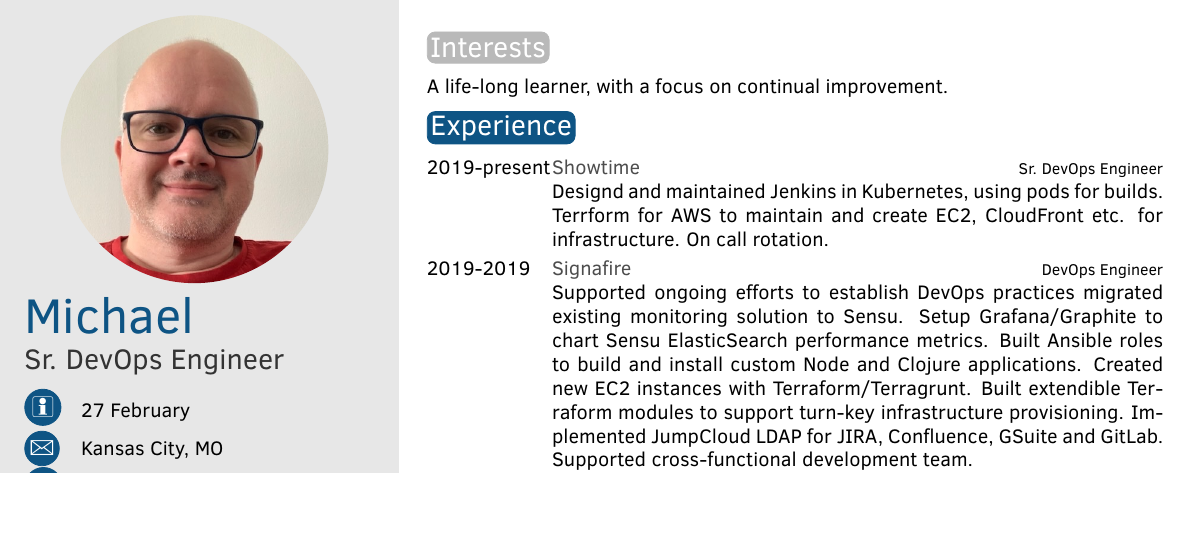
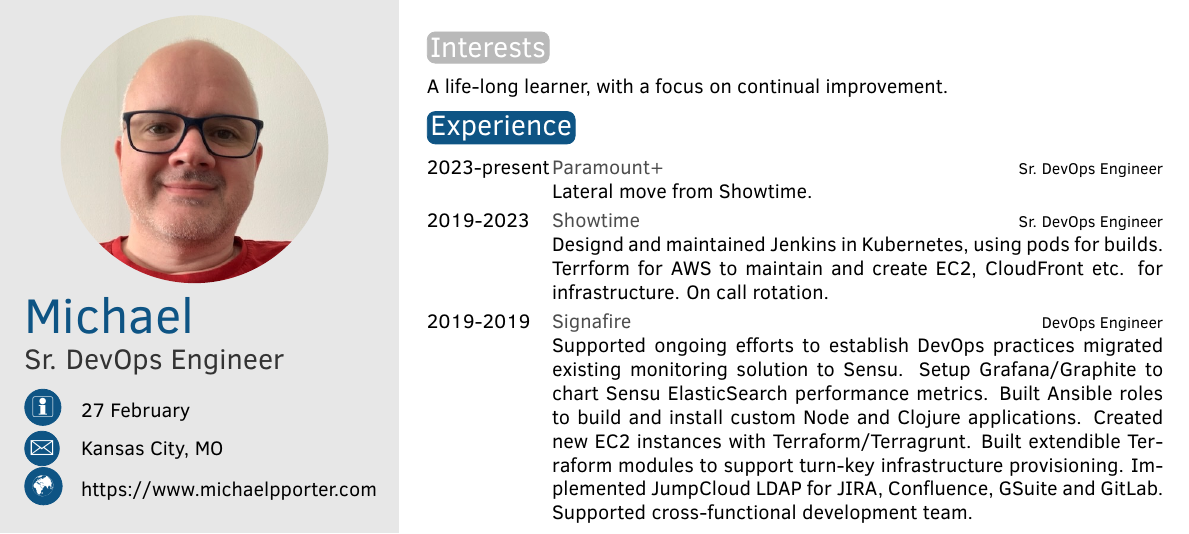
Before and after one commit to michaelpporter/resume, a LaTeX CV (resume.tex): part of the page, cut so that both start at the same text, the shorter picture padded with empty space. Compiled offline with pdfLaTeX.

Commit message:
adding Paramount

```diff
--- a/resume.tex
+++ b/resume.tex
@@ -80,7 +80,8 @@ A life-long learner, with a focus on continual improvement.
 \section{Experience}
 
 \begin{twenty} % Environment for a list with descriptions
-	\twentyitem{2019-present}{Showtime}{Sr. DevOps Engineer}{Designd and maintained Jenkins in Kubernetes, using pods for builds. Terrform for AWS to maintain and create EC2, CloudFront etc. for infrastructure. On call rotation.}
+	\twentyitem{2023-present}{Paramount+}{Sr. DevOps Engineer}{Lateral move from Showtime.}
+	\twentyitem{2019-2023}{Showtime}{Sr. DevOps Engineer}{Designd and maintained Jenkins in Kubernetes, using pods for builds. Terrform for AWS to maintain and create EC2, CloudFront etc. for infrastructure. On call rotation.}
 	\twentyitem{2019-2019}{Signafire}{DevOps Engineer}{Supported ongoing efforts to establish DevOps practices migrated existing monitoring solution to Sensu. Setup Grafana/Graphite to chart Sensu ElasticSearch performance metrics. Built Ansible roles to build and install custom Node and Clojure applications. Created new EC2 instances with Terraform/Terragrunt. Built extendible Terraform modules to support turn-key infrastructure provisioning. Implemented JumpCloud LDAP for JIRA, Confluence, GSuite and GitLab. Supported cross-functional development team.}
 	\twentyitem{2013-2019}{Xeno Media}{Lead Developer}{Developed, promoted, and maintained a CI/CD workflow with GitHub, Jenkins, commit-based Behat testing on Full LAMP Stacks (DigitalOcean hosted). Created Ansible playbooks for server builds. Adapted Docker4Drupal with custom robo.li commands for single command startup. Linked JIRA, GitHub, and Jenkins to Slack for improved communication. Built Drupal modules for client projects, including CSV and Salesforce Import.}
 	\twentyitem{2008-2013}{Duo Consulting}{Drupal Maintenance / Operations Developer}{Maintained and optimized performance for hosted Drupal sites: trouble-shooting, fixing bugs, reviewing slow query logs, and optimizing queries. In collaboration with project managers and clients tracked and fixed issues with site functionality and built new modules for existing sites.}
```
